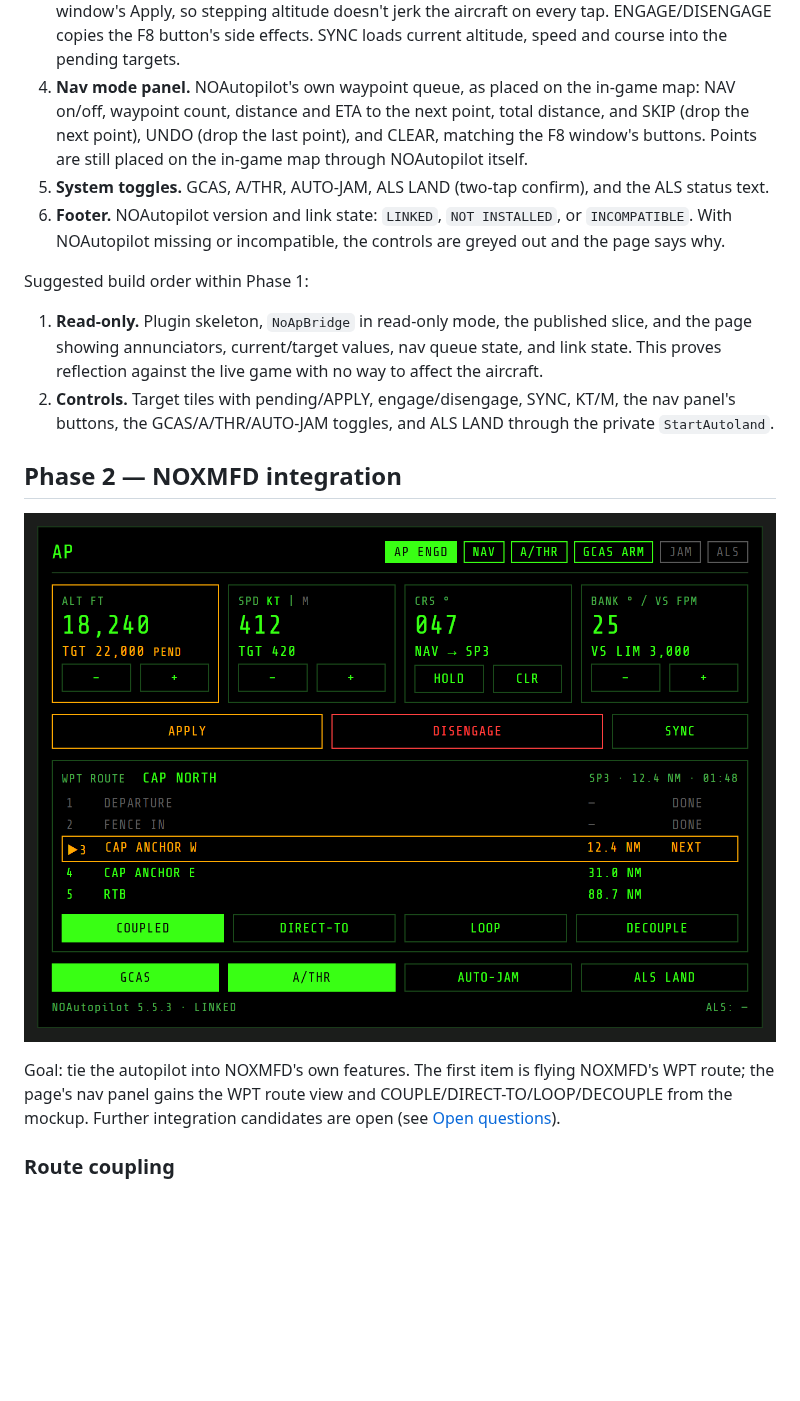
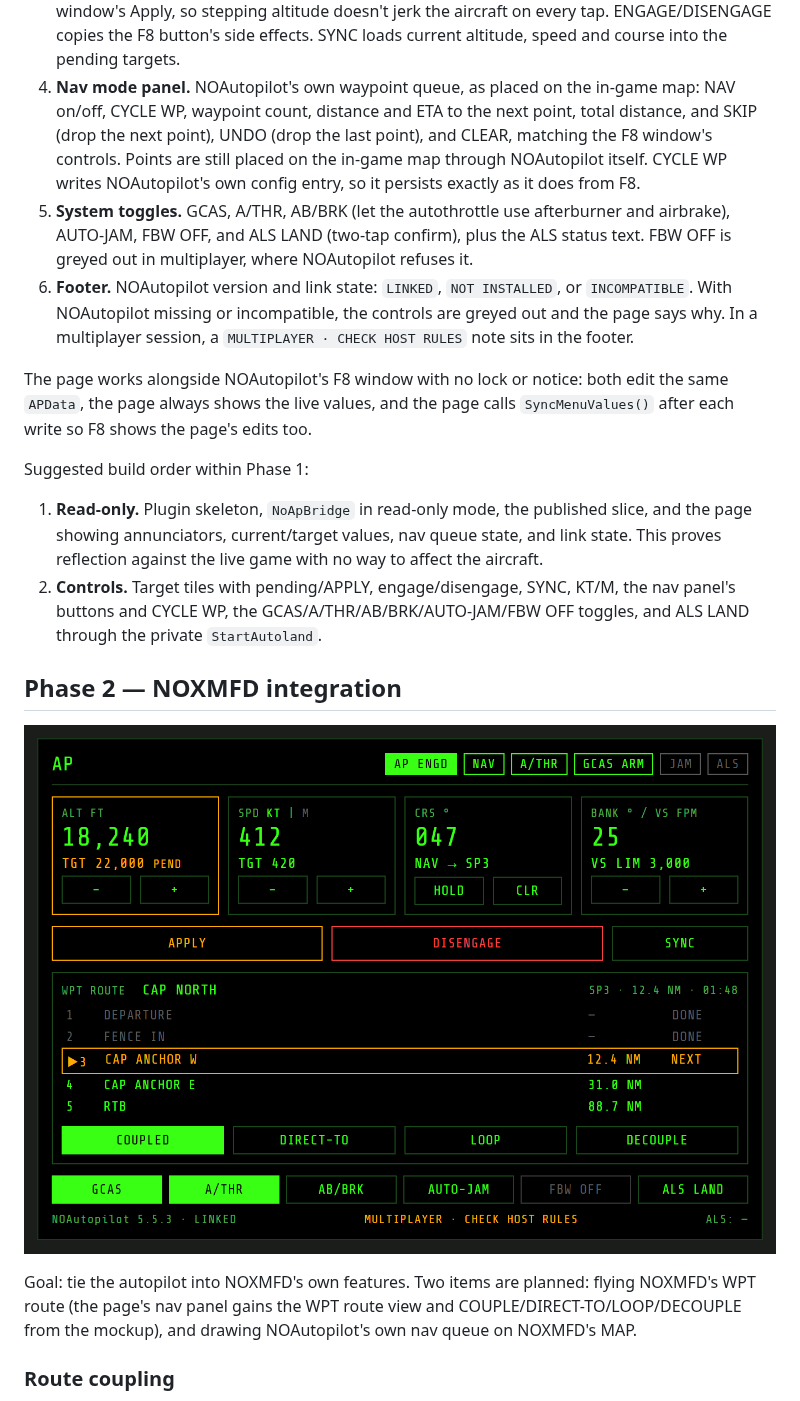
Before and after one commit to roke77/NOXMFD-Extension-NOAutopilot, a Markdown page: docs/noautopilot-plan.md, the part around one of its changes. Rendered like a GitHub page; pictures changed too: docs/images/ap-page-mockup-phase2.png; blank space fills up the shorter version.

Commit message:
Resolve the plan's open questions and update both mockups

```diff
--- a/docs/noautopilot-plan.md
+++ b/docs/noautopilot-plan.md
@@ -103,12 +107,20 @@ Page layout, top to bottom:
    copies the F8 button's side effects. SYNC loads current altitude, speed and course into the
    pending targets.
 4. **Nav mode panel.** NOAutopilot's own waypoint queue, as placed on the in-game map: NAV on/off,
-   waypoint count, distance and ETA to the next point, total distance, and SKIP (drop the next
-   point), UNDO (drop the last point), and CLEAR, matching the F8 window's buttons. Points are still
-   placed on the in-game map through NOAutopilot itself.
-5. **System toggles.** GCAS, A/THR, AUTO-JAM, ALS LAND (two-tap confirm), and the ALS status text.
+   CYCLE WP, waypoint count, distance and ETA to the next point, total distance, and SKIP (drop the
+   next point), UNDO (drop the last point), and CLEAR, matching the F8 window's controls. Points are
+   still placed on the in-game map through NOAutopilot itself. CYCLE WP writes NOAutopilot's own
+   config entry, so it persists exactly as it does from F8.
+5. **System toggles.** GCAS, A/THR, AB/BRK (let the autothrottle use afterburner and airbrake),
+   AUTO-JAM, FBW OFF, and ALS LAND (two-tap confirm), plus the ALS status text. FBW OFF is greyed
+   out in multiplayer, where NOAutopilot refuses it.
 6. **Footer.** NOAutopilot version and link state: `LINKED`, `NOT INSTALLED`, or `INCOMPATIBLE`.
-   With NOAutopilot missing or incompatible, the controls are greyed out and the page says why.
+   With NOAutopilot missing or incompatible, the controls are greyed out and the page says why. In
+   a multiplayer session, a `MULTIPLAYER · CHECK HOST RULES` note sits in the footer.
+
+The page works alongside NOAutopilot's F8 window with no lock or notice: both edit the same
+`APData`, the page always shows the live values, and the page calls `SyncMenuValues()` after each
+write so F8 shows the page's edits too.
 
 Suggested build order within Phase 1:
 
@@ -116,15 +128,16 @@ Suggested build order within Phase 1:
    showing annunciators, current/target values, nav queue state, and link state. This proves
    reflection against the live game with no way to affect the aircraft.
 2. **Controls.** Target tiles with pending/APPLY, engage/disengage, SYNC, KT/M, the nav panel's
-   buttons, the GCAS/A/THR/AUTO-JAM toggles, and ALS LAND through the private `StartAutoland`.
+   buttons and CYCLE WP, the GCAS/A/THR/AB/BRK/AUTO-JAM/FBW OFF toggles, and ALS LAND through the
+   private `StartAutoland`.
 
 ## Phase 2 — NOXMFD integration
 
 ![AP page mockup, Phase 2](images/ap-page-mockup-phase2.png)
 
-Goal: tie the autopilot into NOXMFD's own features. The first item is flying NOXMFD's WPT route;
-the page's nav panel gains the WPT route view and COUPLE/DIRECT-TO/LOOP/DECOUPLE from the mockup.
-Further integration candidates are open (see [Open questions](#open-questions)).
+Goal: tie the autopilot into NOXMFD's own features. Two items are planned: flying NOXMFD's WPT
+route (the page's nav panel gains the WPT route view and COUPLE/DIRECT-TO/LOOP/DECOUPLE from the
+mockup), and drawing NOAutopilot's own nav queue on NOXMFD's MAP.
 
 ### Route coupling
 
```
Also changed, not shown: other parts of docs/noautopilot-plan.md (+40 -25 lines), README.md (+4 -3 lines), docs/images/ap-page-mockup-phase1.png.
